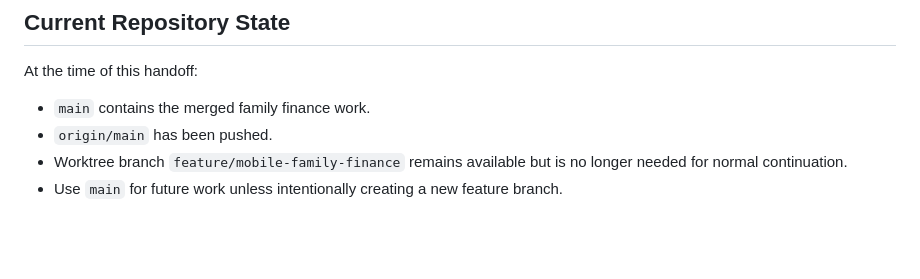
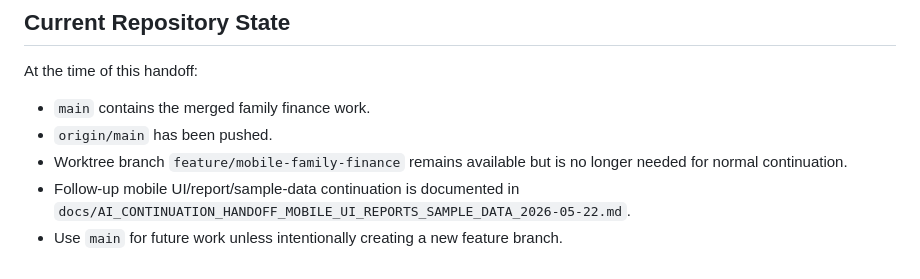
Before and after one commit to dnu88/catat-in, a Markdown page: docs/AI_CONTINUATION_HANDOFF_FAMILY_FINANCE_2026-05-22.md, the part around the change. Drawn GitHub-style; blank space fills up the shorter version.

```diff
--- a/docs/AI_CONTINUATION_HANDOFF_FAMILY_FINANCE_2026-05-22.md
+++ b/docs/AI_CONTINUATION_HANDOFF_FAMILY_FINANCE_2026-05-22.md
@@ -290,4 +290,5 @@ At the time of this handoff:
 - `main` contains the merged family finance work.
 - `origin/main` has been pushed.
 - Worktree branch `feature/mobile-family-finance` remains available but is no longer needed for normal continuation.
+- Follow-up mobile UI/report/sample-data continuation is documented in `docs/AI_CONTINUATION_HANDOFF_MOBILE_UI_REPORTS_SAMPLE_DATA_2026-05-22.md`.
 - Use `main` for future work unless intentionally creating a new feature branch.
```
Also changed, not shown: docs/AI_CONTINUATION_HANDOFF_MOBILE_UI_REPORTS_SAMPLE_DATA_2026-05-22.md (added, +384 -0 lines).
